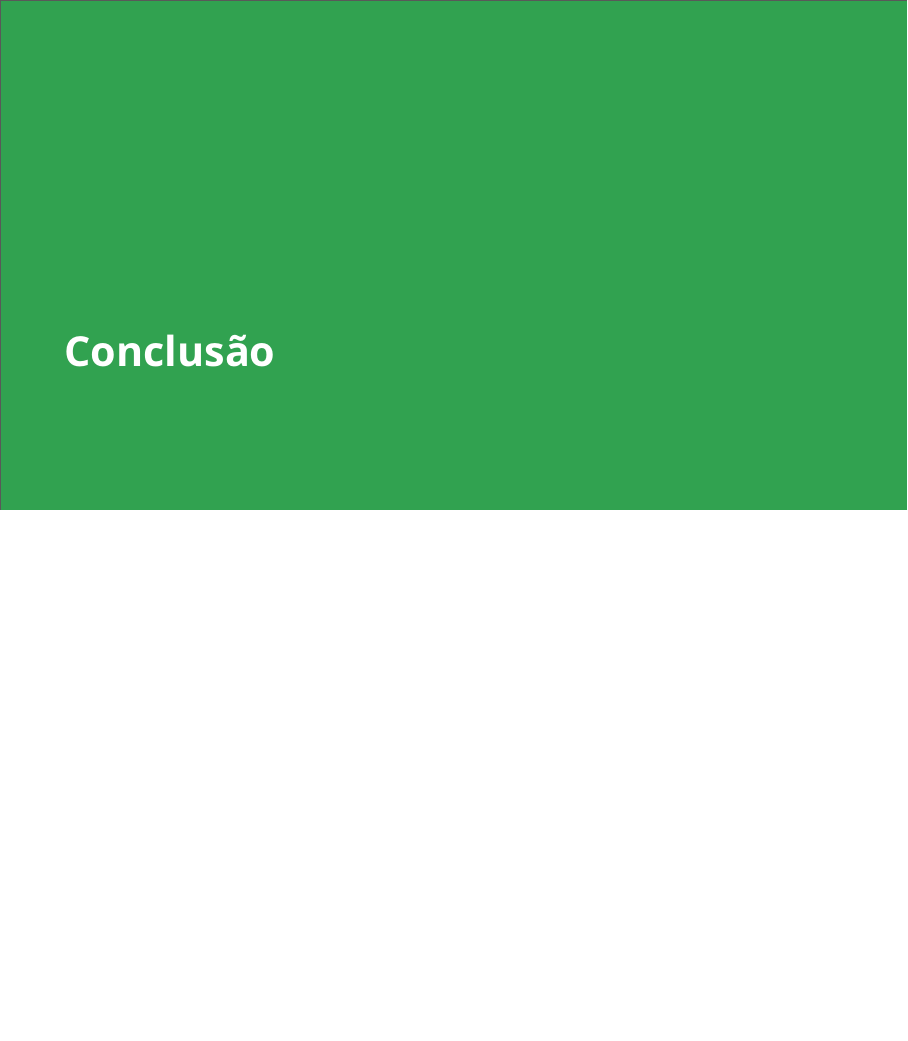
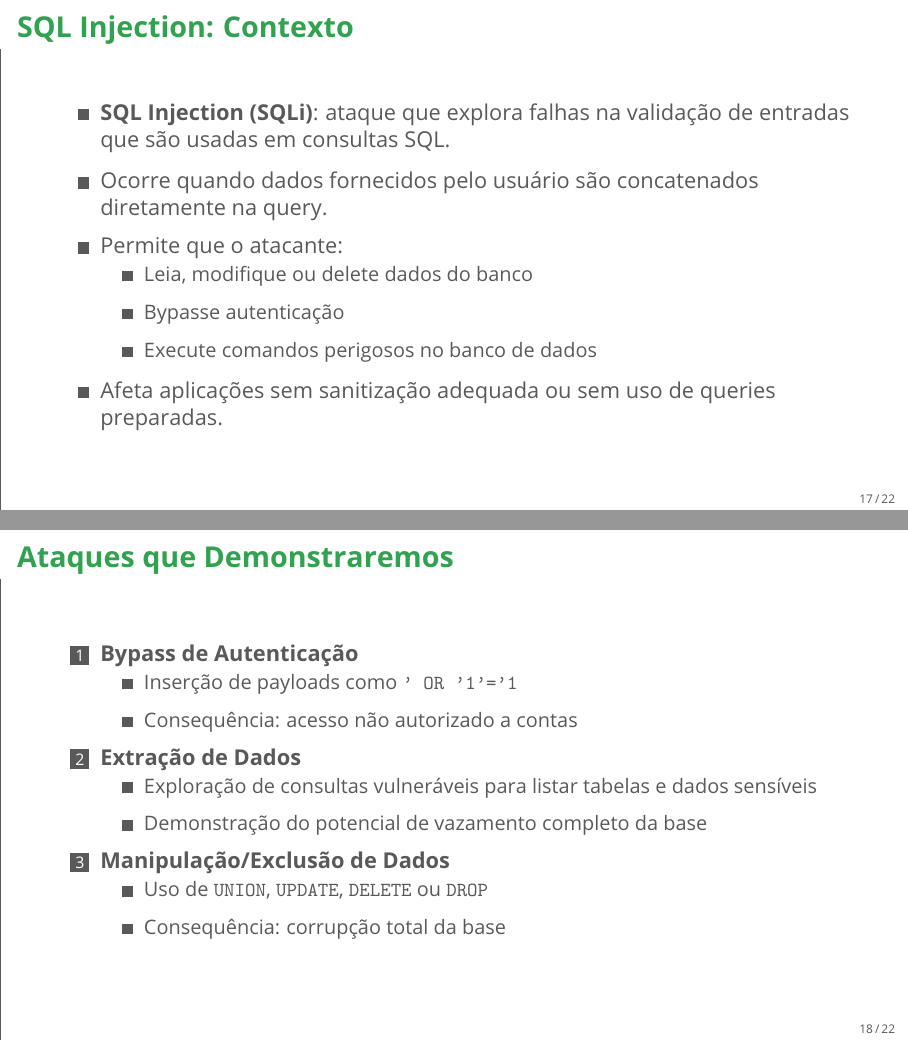
Before and after one commit to lab-webgoat/laboratorio, LaTeX slides (apresentacao/apresentacao.tex): page 24 of 27 before the commit and pages 24 and 25 of 30 after it, the two joined at a grey line, the shorter picture padded with empty space. Compiled offline with pdfLaTeX.

Commit message:
adiciona seções sobre SQL Injection à apresentação

```diff
--- a/apresentacao/apresentacao.tex
+++ b/apresentacao/apresentacao.tex
@@ -220,3 +223,40 @@
     \end{itemize}
 \end{frame}
 
+% -----------------------SQL--------------------------%
+
+\begin{frame}{SQL Injection: Contexto}
+    \begin{itemize}
+        \item \textbf{SQL Injection (SQLi)}: ataque que explora falhas na validação de entradas que são usadas em consultas SQL.
+        \item Ocorre quando dados fornecidos pelo usuário são concatenados diretamente na query.
+        \item Permite que o atacante:
+        \begin{itemize}
+            \item Leia, modifique ou delete dados do banco
+            \item Bypasse autenticação
+            \item Execute comandos perigosos no banco de dados
+        \end{itemize}
+        \item Afeta aplicações sem sanitização adequada ou sem uso de queries preparadas.
+    \end{itemize}
+\end{frame}
+
+\begin{frame}{Ataques que Demonstraremos}
+    \begin{enumerate}
+        \item \textbf{Bypass de Autenticação}
+        \begin{itemize}
+            \item Inserção de payloads como \texttt{' OR '1'='1}
+            \item Consequência: acesso não autorizado a contas
+        \end{itemize}
+
+        \item \textbf{Extração de Dados}
+        \begin{itemize}
+            \item Exploração de consultas vulneráveis para listar tabelas e dados sensíveis
+            \item Demonstração do potencial de vazamento completo da base
+        \end{itemize}
+
+        \item \textbf{Manipulação/Exclusão de Dados}
+        \begin{itemize}
+            \item Uso de \texttt{UNION}, \texttt{UPDATE}, \texttt{DELETE} ou \texttt{DROP}
+            \item Consequência: corrupção total da base
+        \end{itemize}
+    \end{enumerate}
+\end{frame}
```
Also changed, not shown: apresentacao/apresentacao.pdf, lab/pratica.pdf, apresentacao/apresentacao.tex (28 more changed lines).
